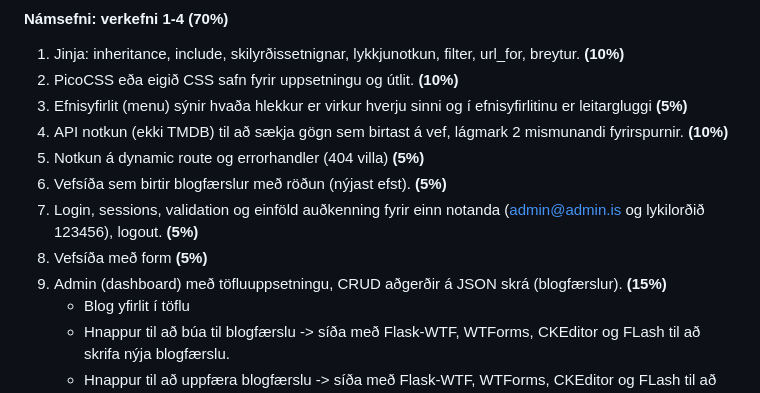
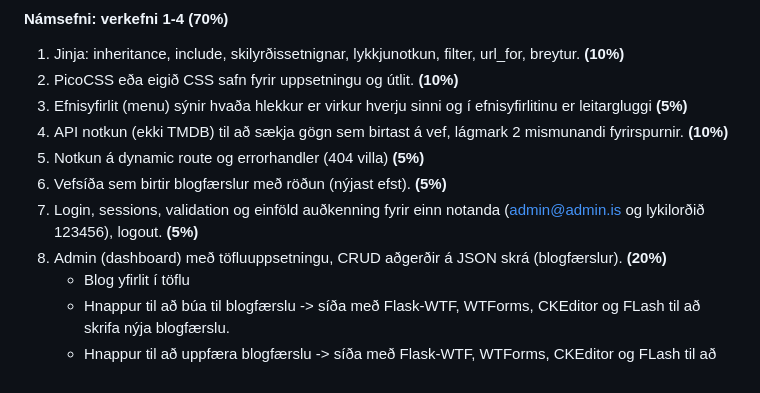
Before and after one commit to vefthroun/VEF2VF05CU, a Markdown page: Verkefni5/README.md, the part around the change. Drawn GitHub-style.

Commit message:
v5 verklýsing

```diff
--- a/Verkefni5/README.md
+++ b/Verkefni5/README.md
@@ -34,8 +34,7 @@ Eftirfarandi verkþættir eru metnir til einkunna: <br>
 1. Notkun á dynamic route og errorhandler (404 villa) **(5%)**
 1. Vefsíða sem birtir blogfærslur með röðun (nýjast efst). **(5%)**
 1. Login, sessions, validation og einföld auðkenning fyrir einn notanda (admin@admin.is og lykilorðið 123456), logout. **(5%)**
-1. Vefsíða með form  **(5%)**
-1. Admin (dashboard) með töfluuppsetningu, CRUD aðgerðir á JSON skrá (blogfærslur). **(15%)**
+1. Admin (dashboard) með töfluuppsetningu, CRUD aðgerðir á JSON skrá (blogfærslur). **(20%)**
    * Blog yfirlit í töflu
    * Hnappur til að búa til blogfærslu -> síða með Flask-WTF, WTForms, CKEditor og FLash til að skrifa nýja blogfærslu.
    * Hnappur til að uppfæra blogfærslu -> síða með Flask-WTF, WTForms, CKEditor og FLash til að uppfæra (edit) blogfærslu.
```
